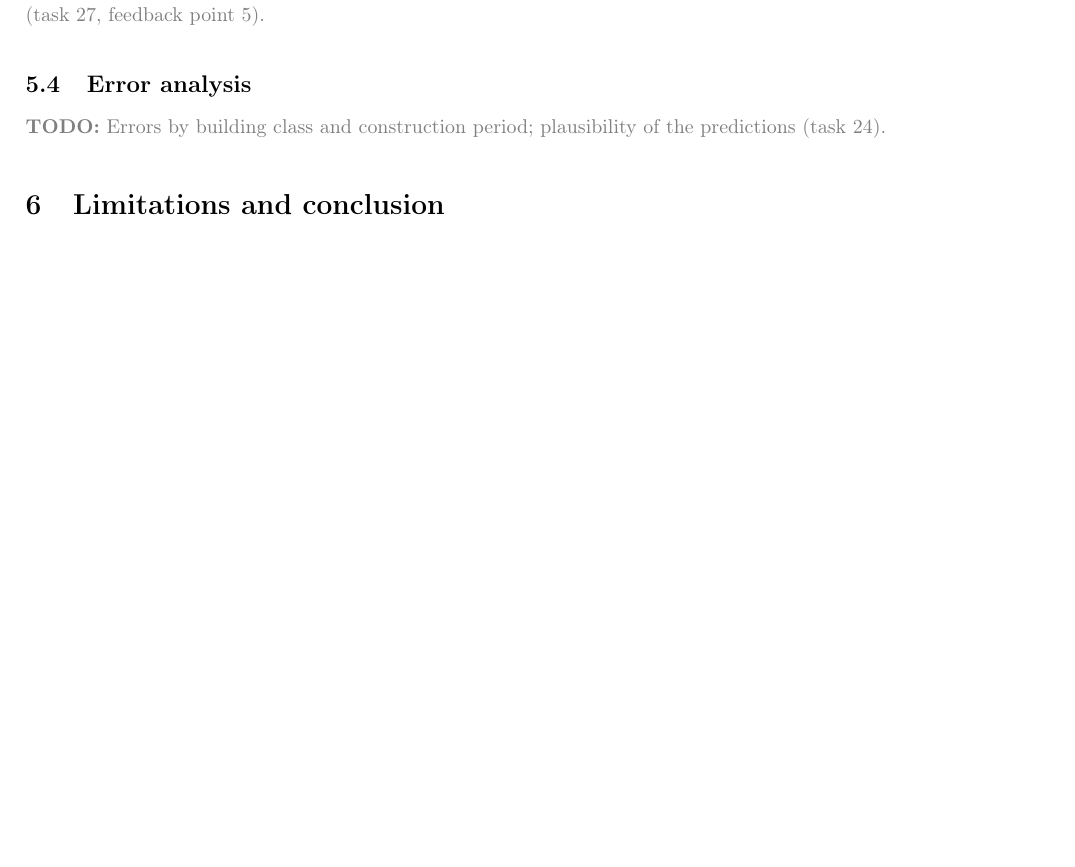
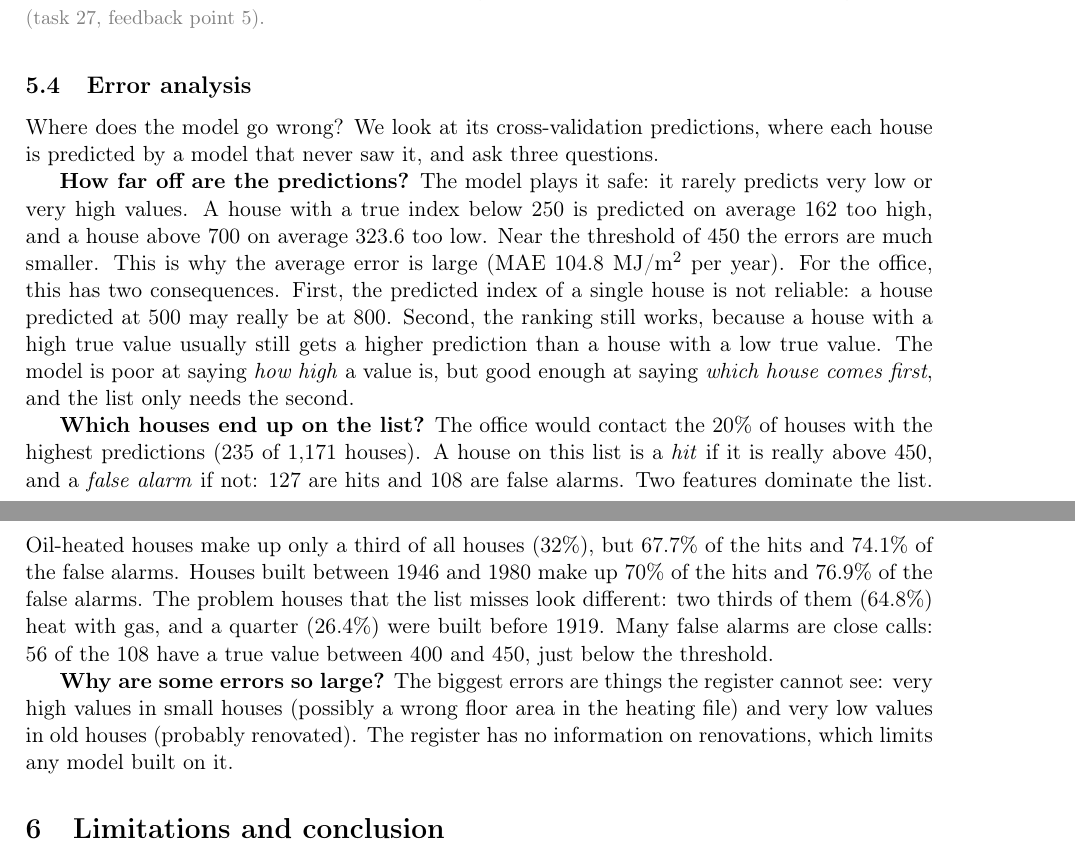
Before and after one commit to lydiasolomonn/dsf_project, a LaTeX document (report/Project_report.tex): part of page 4 of 5 before the commit and two parts of pages 4 and 5 of 6 after it, the two joined at a grey line, cut so that both start at the same text, the shorter picture padded with empty space. Compiled offline with pdfLaTeX.

Commit message:
error analysis report

```diff
--- a/report/Project_report.tex
+++ b/report/Project_report.tex
@@ -192,7 +192,17 @@ and precision/recall in one sentence (\texttt{code/04\_models.ipynb}, section 6;
 feedback point 5).}
 
 \subsection{Error analysis}
-\todo{Errors by building class and construction period; plausibility of the predictions (task 24).}
+Where does the model go wrong? We look at its cross-validation predictions, where each
+house is predicted by a model that never saw it, and ask three questions.
+
+\textbf{How far off are the predictions?} The model plays it safe: it rarely predicts very low or very high values. A house with a true index below 250 is predicted on average
+162 too high, and a house above 700 on average 323.6 too low. Near the threshold of 450 the errors are much smaller. This is why the average error is large (MAE 104.8 MJ/m\textsuperscript{2} per year).
+For the office, this has two consequences. First, the predicted index of a single house is not reliable: a house predicted at 500 may really be at 800. Second, the ranking still works, because a house with a high true value usually still gets a higher prediction than a house with a low true value. The model is poor at saying \emph{how high} a value is, but good enough at saying \emph{which house comes first}, and the list only needs the second.
+
+\textbf{Which houses end up on the list?} The office would contact the 20\% of houses with the highest predictions (235 of 1,171 houses). A house on this list is a \emph{hit} if it is really above 450, and a \emph{false alarm} if not: 127 are hits and 108 are false alarms. Two features dominate the list. Oil-heated houses make up only a third of all houses (32\%), but 67.7\% of the hits and 74.1\% of the false alarms. Houses built
+between 1946 and 1980 make up 70\% of the hits and 76.9\% of the false alarms. The problem houses that the list misses look different: two thirds of them (64.8\%) heat with gas, and a quarter (26.4\%) were built before 1919. Many false alarms are close calls: 56 of the 108 have a true value between 400 and 450, just below the threshold.
+
+\textbf{Why are some errors so large?} The biggest errors are things the register cannot see: very high values in small houses (possibly a wrong floor area in the heating file) and very low values in old houses (probably renovated). The register has no information on renovations, which limits any model built on it.
 
 % =====================================================================
 \section{Limitations and conclusion}
```
